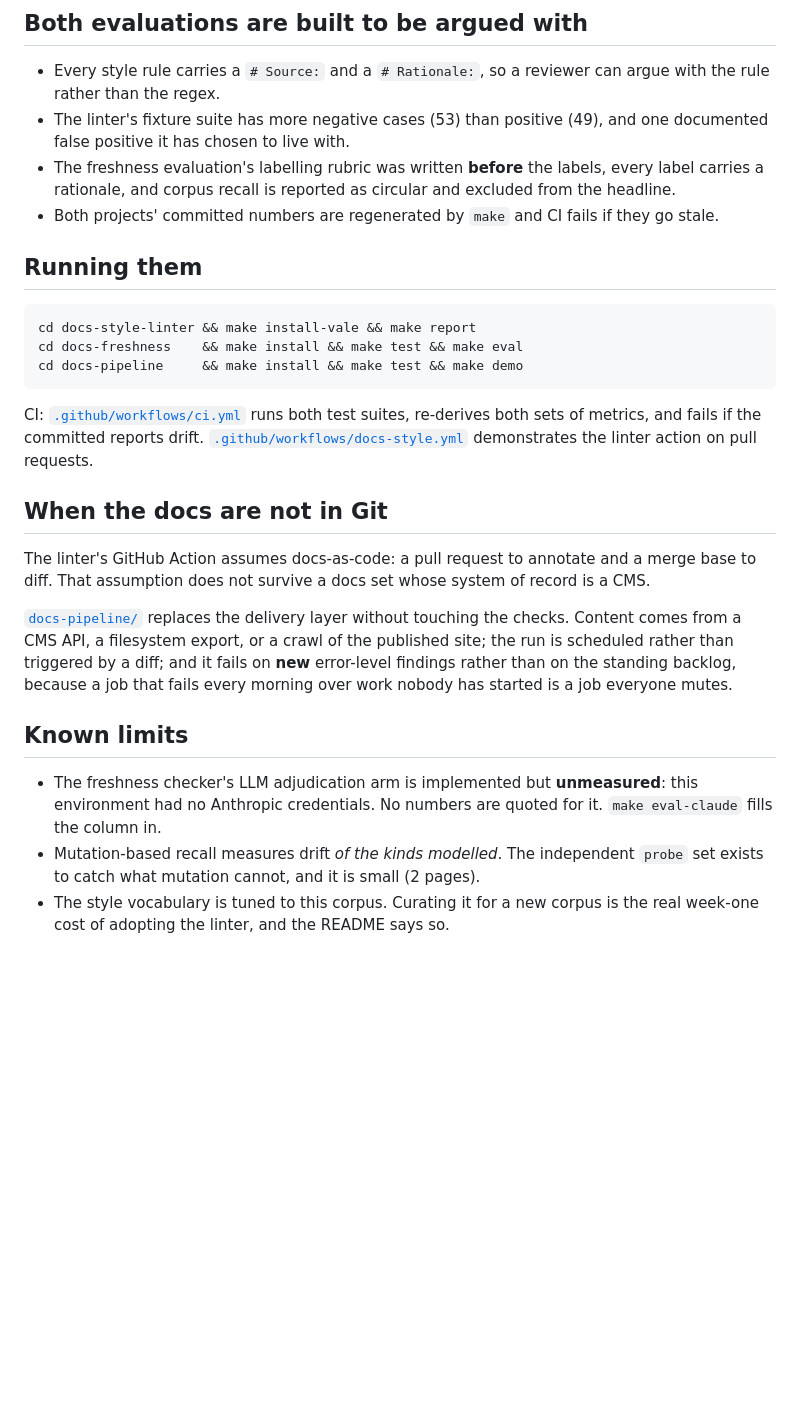
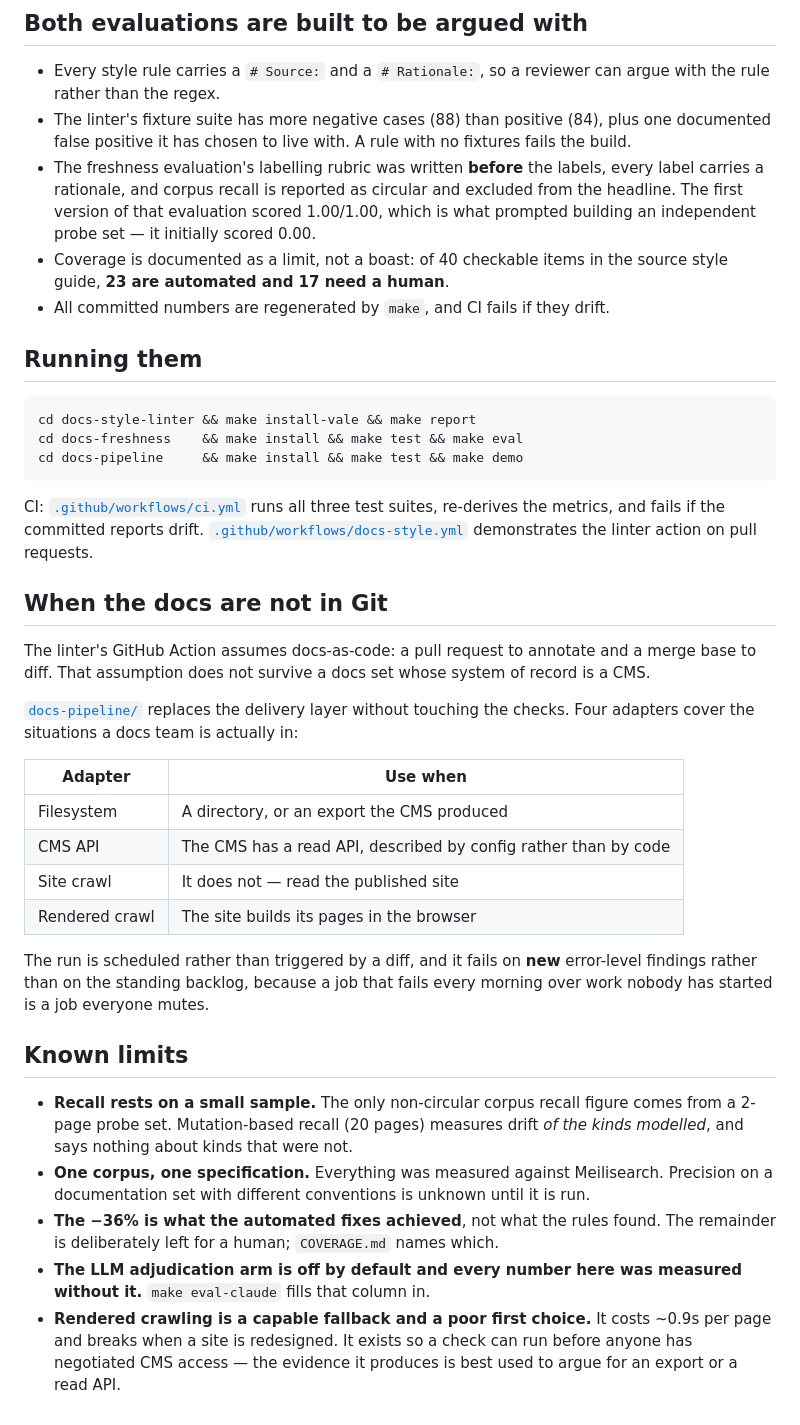
Before and after one commit to weka-one/docs-quality-toolkit, a Markdown page: README.md, the part around one of its changes. Rendered like a GitHub page; blank space fills up the shorter version.

````diff
--- a/README.md
+++ b/README.md
@@ -57,13 +81,17 @@ The linter found 49 occurrences of `API Key` against 240 of the correct
 
 - Every style rule carries a `# Source:` and a `# Rationale:`, so a reviewer can
   argue with the rule rather than the regex.
-- The linter's fixture suite has more negative cases (53) than positive (49),
-  and one documented false positive it has chosen to live with.
+- The linter's fixture suite has more negative cases (88) than positive (84),
+  plus one documented false positive it has chosen to live with. A rule with no
+  fixtures fails the build.
 - The freshness evaluation's labelling rubric was written **before** the labels,
   every label carries a rationale, and corpus recall is reported as circular and
-  excluded from the headline.
-- Both projects' committed numbers are regenerated by `make` and CI fails if
-  they go stale.
+  excluded from the headline. The first version of that evaluation scored
+  1.00/1.00, which is what prompted building an independent probe set — it
+  initially scored 0.00.
+- Coverage is documented as a limit, not a boast: of 40 checkable items in the
+  source style guide, **23 are automated and 17 need a human**.
+- All committed numbers are regenerated by `make`, and CI fails if they drift.
 
 ## Running them
 
@@ -73,9 +101,9 @@ cd docs-freshness    && make install && make test && make eval
 cd docs-pipeline     && make install && make test && make demo
 ```
 
-CI: [`.github/workflows/ci.yml`](.github/workflows/ci.yml) runs both test
-suites, re-derives both sets of metrics, and fails if the committed reports
-drift. [`.github/workflows/docs-style.yml`](.github/workflows/docs-style.yml)
+CI: [`.github/workflows/ci.yml`](.github/workflows/ci.yml) runs all three test
+suites, re-derives the metrics, and fails if the committed reports drift.
+[`.github/workflows/docs-style.yml`](.github/workflows/docs-style.yml)
 demonstrates the linter action on pull requests.
 
 ## When the docs are not in Git
@@ -85,18 +113,32 @@ a merge base to diff. That assumption does not survive a docs set whose system
 of record is a CMS.
 
 [`docs-pipeline/`](docs-pipeline/) replaces the delivery layer without touching
-the checks. Content comes from a CMS API, a filesystem export, or a crawl of
-the published site; the run is scheduled rather than triggered by a diff; and
-it fails on **new** error-level findings rather than on the standing backlog,
-because a job that fails every morning over work nobody has started is a job
-everyone mutes.
+the checks. Four adapters cover the situations a docs team is actually in:
+
+| Adapter | Use when |
+| --- | --- |
+| Filesystem | A directory, or an export the CMS produced |
+| CMS API | The CMS has a read API, described by config rather than by code |
+| Site crawl | It does not — read the published site |
+| Rendered crawl | The site builds its pages in the browser |
+
+The run is scheduled rather than triggered by a diff, and it fails on **new**
+error-level findings rather than on the standing backlog, because a job that
+fails every morning over work nobody has started is a job everyone mutes.
 
 ## Known limits
 
-- The freshness checker's LLM adjudication arm is implemented but **unmeasured**:
-  this environment had no Anthropic credentials. No numbers are quoted for it.
-  `make eval-claude` fills the column in.
-- Mutation-based recall measures drift *of the kinds modelled*. The independent
-  `probe` set exists to catch what mutation cannot, and it is small (2 pages).
-- The style vocabulary is tuned to this corpus. Curating it for a new corpus is
-  the real week-one cost of adopting the linter, and the README says so.
+- **Recall rests on a small sample.** The only non-circular corpus recall figure
+  comes from a 2-page probe set. Mutation-based recall (20 pages) measures drift
+  *of the kinds modelled*, and says nothing about kinds that were not.
+- **One corpus, one specification.** Everything was measured against Meilisearch.
+  Precision on a documentation set with different conventions is unknown until it
+  is run.
+- **The −36% is what the automated fixes achieved**, not what the rules found.
+  The remainder is deliberately left for a human; `COVERAGE.md` names which.
+- **The LLM adjudication arm is off by default and every number here was
+  measured without it.** `make eval-claude` fills that column in.
+- **Rendered crawling is a capable fallback and a poor first choice.** It costs
+  ~0.9s per page and breaks when a site is redesigned. It exists so a check can
+  run before anyone has negotiated CMS access — the evidence it produces is best
+  used to argue for an export or a read API.
````
Also changed, not shown: other parts of README.md (+46 -22 lines).
